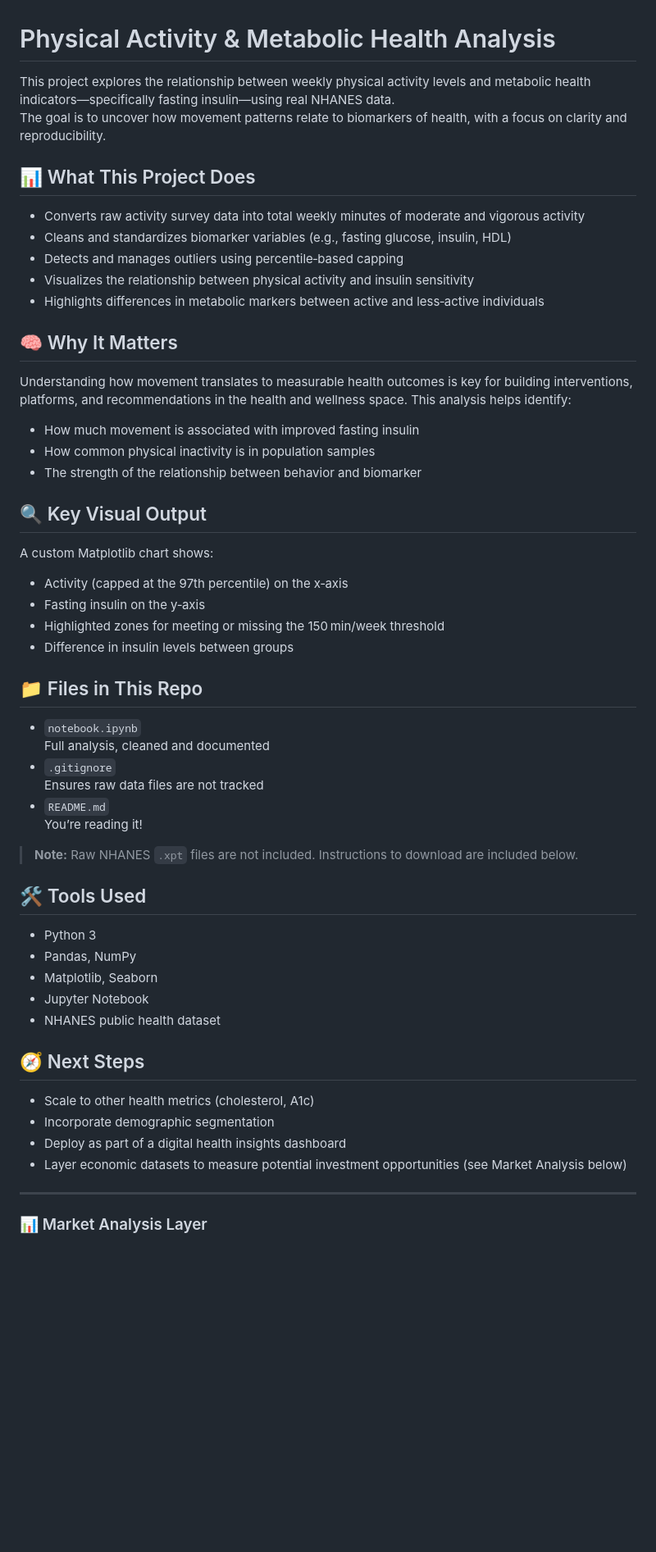
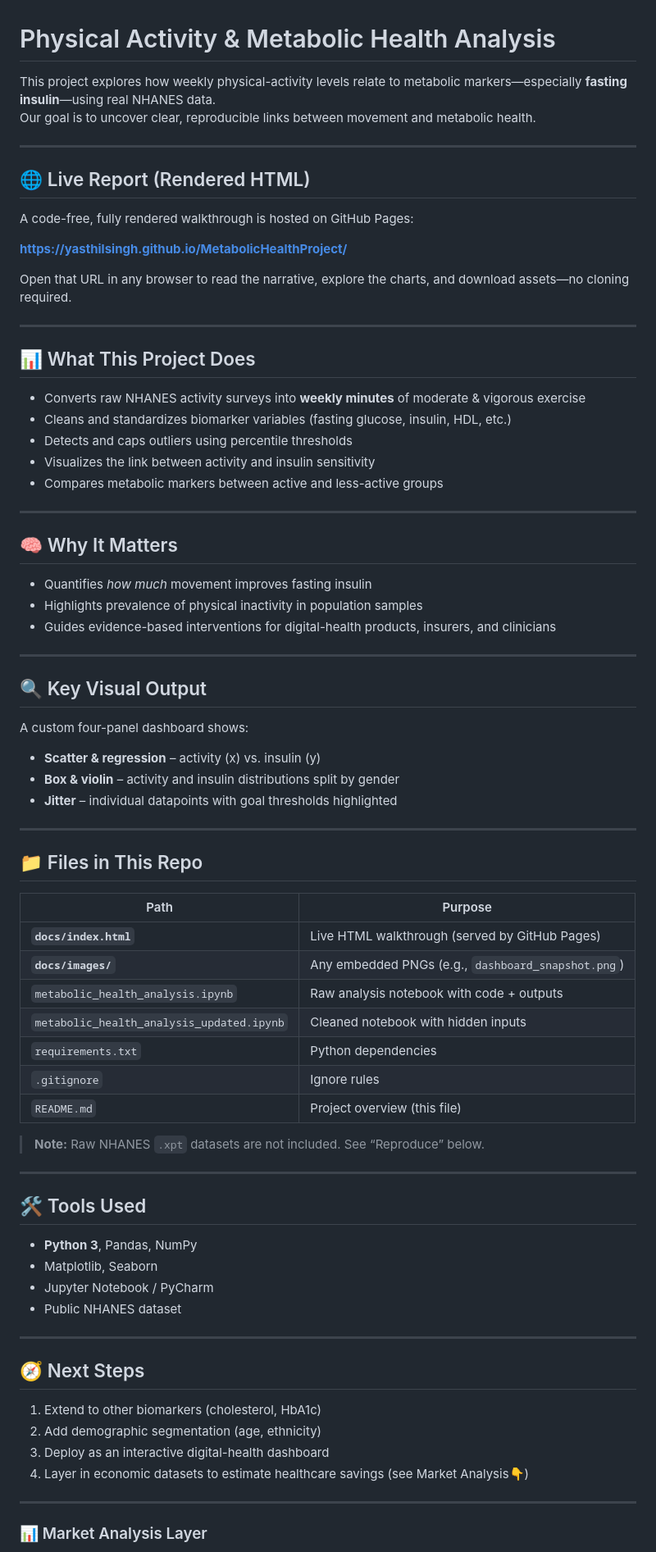
Before and after one commit to yasthilsingh/MetabolicHealthProject, a Markdown page: README.md, the part around the change printed below. Shown: that part at 82% size. Drawn GitHub-style; blank space fills up the shorter version.

Commit message:
Update README.md (HTML Changes)

```diff
--- a/README.md
+++ b/README.md
@@ -1,58 +1,79 @@
 # Physical Activity & Metabolic Health Analysis
 
-This project explores the relationship between weekly physical activity levels and metabolic health indicators—specifically fasting insulin—using real NHANES data.
-The goal is to uncover how movement patterns relate to biomarkers of health, with a focus on clarity and reproducibility.
+This project explores how weekly physical-activity levels relate to metabolic markers—especially **fasting insulin**—using real NHANES data.
+Our goal is to uncover clear, reproducible links between movement and metabolic health.
+
+---
+
+## 🌐 Live Report (Rendered HTML)
+
+A code-free, fully rendered walkthrough is hosted on GitHub Pages:
+
+**https://yasthilsingh.github.io/MetabolicHealthProject/**
+
+Open that URL in any browser to read the narrative, explore the charts, and download assets—no cloning required.
+
+---
 
 ## 📊 What This Project Does
 
-- Converts raw activity survey data into total weekly minutes of moderate and vigorous activity
-- Cleans and standardizes biomarker variables (e.g., fasting glucose, insulin, HDL)
-- Detects and manages outliers using percentile‑based capping
-- Visualizes the relationship between physical activity and insulin sensitivity
-- Highlights differences in metabolic markers between active and less‑active individuals
+* Converts raw NHANES activity surveys into **weekly minutes** of moderate & vigorous exercise
+* Cleans and standardizes biomarker variables (fasting glucose, insulin, HDL, etc.)
+* Detects and caps outliers using percentile thresholds
+* Visualizes the link between activity and insulin sensitivity
+* Compares metabolic markers between active and less-active groups
+
+---
 
 ## 🧠 Why It Matters
 
-Understanding how movement translates to measurable health outcomes is key for building interventions, platforms, and recommendations in the health and wellness space. This analysis helps identify:
+* Quantifies *how much* movement improves fasting insulin
+* Highlights prevalence of physical inactivity in population samples
+* Guides evidence-based interventions for digital-health products, insurers, and clinicians
 
-- How much movement is associated with improved fasting insulin
-- How common physical inactivity is in population samples
-- The strength of the relationship between behavior and biomarker
+---
 
 ## 🔍 Key Visual Output
 
-A custom Matplotlib chart shows:
+A custom four-panel dashboard shows:
 
-- Activity (capped at the 97th percentile) on the x‑axis
-- Fasting insulin on the y‑axis
-- Highlighted zones for meeting or missing the 150 min/week threshold
-- Difference in insulin levels between groups
+* **Scatter & regression** – activity (x) vs. insulin (y)
+* **Box & violin** – activity and insulin distributions split by gender
+* **Jitter** – individual datapoints with goal thresholds highlighted
+
+---
 
 ## 📁 Files in This Repo
 
-- `notebook.ipynb`
-  Full analysis, cleaned and documented
-- `.gitignore`
-  Ensures raw data files are not tracked
-- `README.md`
-  You’re reading it!
+| Path | Purpose |
+|------|---------|
+| **`docs/index.html`** | Live HTML walkthrough (served by GitHub Pages) |
+| **`docs/images/`** | Any embedded PNGs (e.g., `dashboard_snapshot.png`) |
+| `metabolic_health_analysis.ipynb` | Raw analysis notebook with code + outputs |
+| `metabolic_health_analysis_updated.ipynb` | Cleaned notebook with hidden inputs |
+| `requirements.txt` | Python dependencies |
+| `.gitignore` | Ignore rules |
+| `README.md` | Project overview (this file) |
 
-> **Note:** Raw NHANES `.xpt` files are not included. Instructions to download are included below.
+> **Note:** Raw NHANES `.xpt` datasets are not included. See “Reproduce” below.
+
+---
 
 ## 🛠 Tools Used
 
-- Python 3
-- Pandas, NumPy
-- Matplotlib, Seaborn
-- Jupyter Notebook
-- NHANES public health dataset
+* **Python 3**, Pandas, NumPy
+* Matplotlib, Seaborn
+* Jupyter Notebook / PyCharm
+* Public NHANES dataset
+
+---
 
 ## 🧭 Next Steps
 
-- Scale to other health metrics (cholesterol, A1c)
-- Incorporate demographic segmentation
-- Deploy as part of a digital health insights dashboard
-- Layer economic datasets to measure potential investment opportunities (see Market Analysis below)
+1. Extend to other biomarkers (cholesterol, HbA1c)
+2. Add demographic segmentation (age, ethnicity)
+3. Deploy as an interactive digital-health dashboard
+4. Layer in economic datasets to estimate healthcare savings (see Market Analysis👇)
 
 ---
 
```
Also changed, not shown: other parts of README.md (+15 -40 lines).
